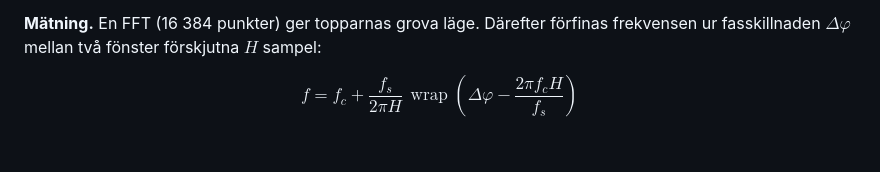
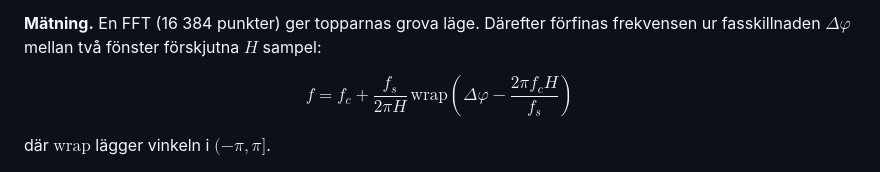
Before and after one commit to riborg/pianotunah, a Markdown page: README.md, the part around the change. Rendered like a GitHub page; blank space fills up the shorter version.

Commit message:
Fix a formula that did not render in the README
\operatorname is not allowed in all Markdown renderers; replaced with
\mathrm. Also explains what wrap does.

```diff
--- a/README.md
+++ b/README.md
@@ -40,7 +40,9 @@ Temperaturoktaven A3–A4 läggs först. Därefter byggs oktaverna uppåt och ne
 
 **Mätning.** En FFT (16 384 punkter) ger topparnas grova läge. Därefter förfinas frekvensen ur fasskillnaden $\Delta\varphi$ mellan två fönster förskjutna $H$ sampel:
 
-$$f = f_c + \frac{f_s}{2\pi H}\,\operatorname{wrap}\!\left(\Delta\varphi - \frac{2\pi f_c H}{f_s}\right)$$
+$$f = f_c + \frac{f_s}{2\pi H}\,\mathrm{wrap}\left(\Delta\varphi - \frac{2\pi f_c H}{f_s}\right)$$
+
+där $\mathrm{wrap}$ lägger vinkeln i $(-\pi, \pi]$.
 
 <picture>
   <source media="(prefers-color-scheme: dark)" srcset="docs/settings-dark.png">
```
